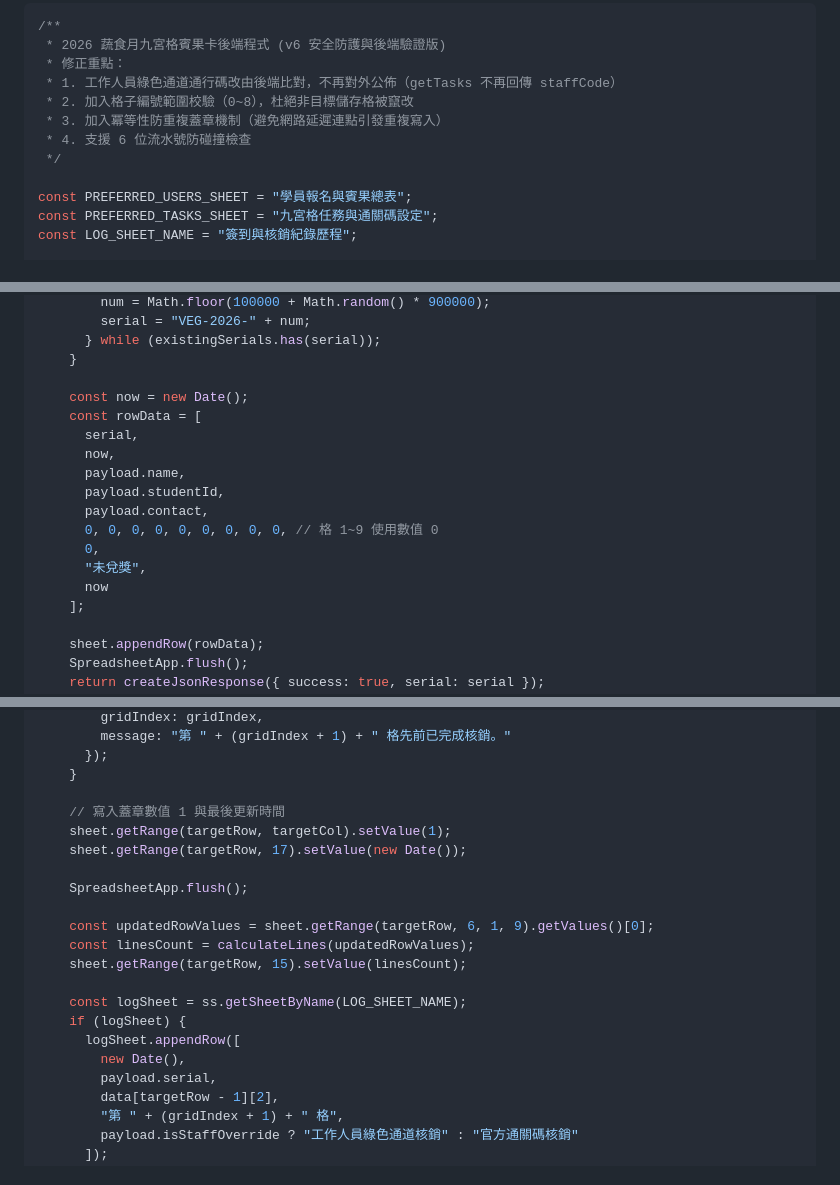
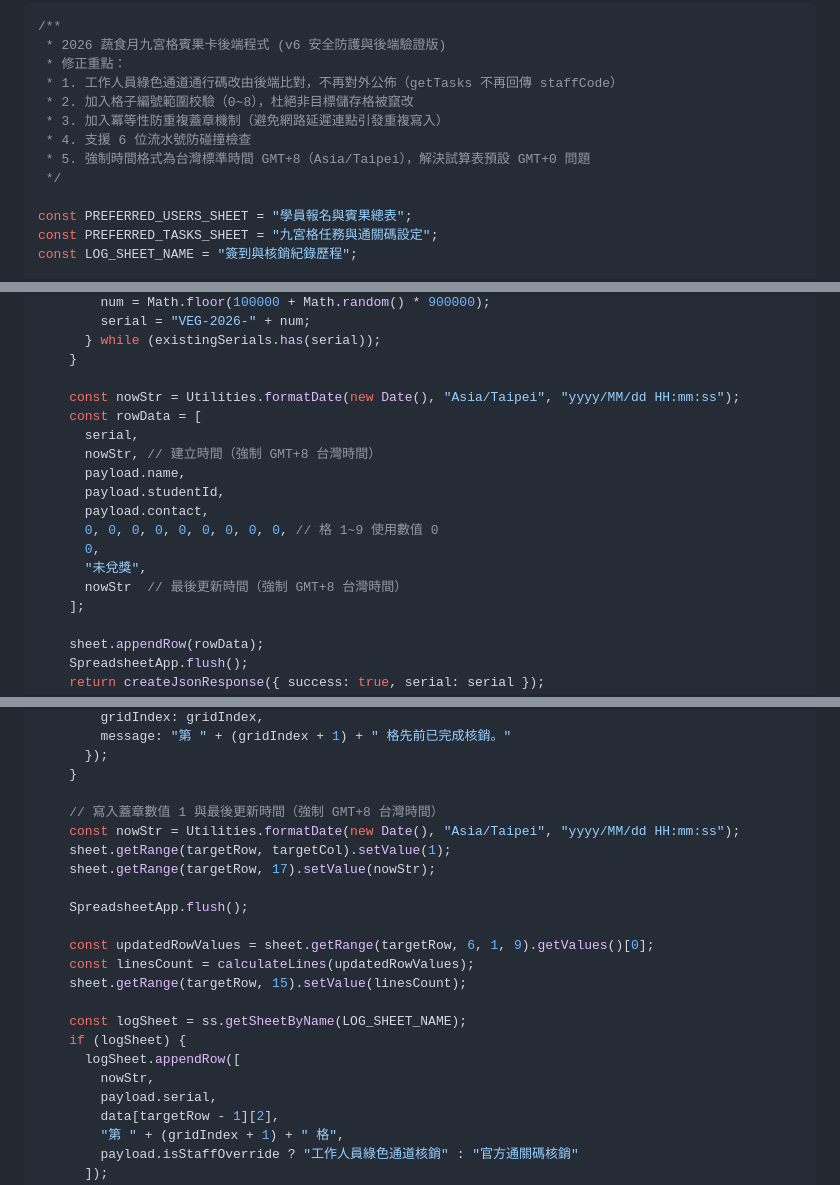
Before and after one commit to kermit548/NTHU_BWY_veggie, a Markdown page: Google_Apps_Script_設定教學.md, 3 parts joined by grey strips. Drawn GitHub-style.

Commit message:
fix(gas): 強制時間格式為台灣標準時間 GMT+8（Asia/Taipei）

```diff
--- a/Google_Apps_Script_設定教學.md
+++ b/Google_Apps_Script_設定教學.md
@@ -8,6 +8,7 @@
  * 2. 加入格子編號範圍校驗（0~8），杜絕非目標儲存格被竄改
  * 3. 加入冪等性防重複蓋章機制（避免網路延遲連點引發重複寫入）
  * 4. 支援 6 位流水號防碰撞檢查
+ * 5. 強制時間格式為台灣標準時間 GMT+8（Asia/Taipei），解決試算表預設 GMT+0 問題
  */
 
 const PREFERRED_USERS_SHEET = "學員報名與賓果總表";
@@ -176,17 +177,17 @@ function handleRegister(sheet, payload) {
       } while (existingSerials.has(serial));
     }
 
-    const now = new Date();
+    const nowStr = Utilities.formatDate(new Date(), "Asia/Taipei", "yyyy/MM/dd HH:mm:ss");
     const rowData = [
       serial,
-      now,
+      nowStr, // 建立時間（強制 GMT+8 台灣時間）
       payload.name,
       payload.studentId,
       payload.contact,
       0, 0, 0, 0, 0, 0, 0, 0, 0, // 格 1~9 使用數值 0
       0,
       "未兌獎",
-      now
+      nowStr  // 最後更新時間（強制 GMT+8 台灣時間）
     ];
 
     sheet.appendRow(rowData);
@@ -258,9 +259,10 @@ function handleStamp(ss, sheet, payload) {
       });
     }
 
-    // 寫入蓋章數值 1 與最後更新時間
+    // 寫入蓋章數值 1 與最後更新時間（強制 GMT+8 台灣時間）
+    const nowStr = Utilities.formatDate(new Date(), "Asia/Taipei", "yyyy/MM/dd HH:mm:ss");
     sheet.getRange(targetRow, targetCol).setValue(1);
-    sheet.getRange(targetRow, 17).setValue(new Date());
+    sheet.getRange(targetRow, 17).setValue(nowStr);
 
     SpreadsheetApp.flush();
 
@@ -271,7 +273,7 @@ function handleStamp(ss, sheet, payload) {
     const logSheet = ss.getSheetByName(LOG_SHEET_NAME);
     if (logSheet) {
       logSheet.appendRow([
-        new Date(),
+        nowStr,
         payload.serial,
         data[targetRow - 1][2],
         "第 " + (gridIndex + 1) + " 格",
```
